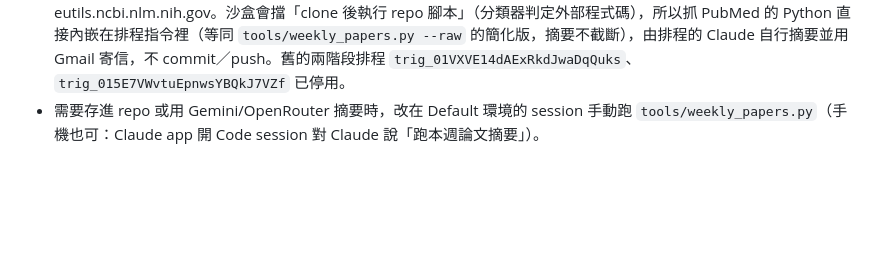
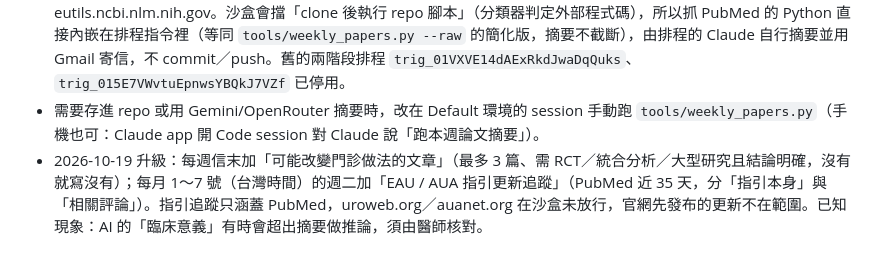
Before and after one commit to baddogmiow/urologyexam, a Markdown page: docs/BRAIN.md, the part around the change. Rendered like a GitHub page; blank space fills up the shorter version.

Commit message:
BRAIN: record digest upgrades (practice-changing picks, monthly guideline tracking)
Co-Authored-By: Claude Sonnet 5.5 <noreply@anthropic.com>
Claude-Session: https://claude.ai/code/session_019D2dh9CFjfFEF6dsGLyCq7

```diff
--- a/docs/BRAIN.md
+++ b/docs/BRAIN.md
@@ -37,3 +37,4 @@
 - 排程環境限制（2026-10-19 實測）：claude.ai「Scheduled tasks」建立的排程跑在獨立沙盒（/home/claude），介面沒有 repo／環境欄位；該沙盒連不上 eutils（需開 Settings → Capabilities → Allow network egress，尚未驗證）、沒有 Gemini/OpenRouter 金鑰（那是 Default 環境 proxy 注入的）、git push 無憑證。因此沙盒內改用 `weekly_papers.py --raw`（不呼叫模型，由排程的 Claude 自己摘要並寄信，不 push）。
 - 最終架構（2026-10-19 驗證可用）：排程 `trig_01K5oS13VNS8vnNVE19xreWS`（claude.ai Scheduled tasks，週二 08:50）。需 Settings → Capabilities → Allow network egress 開啟，網域清單為「Package managers only」+ eutils.ncbi.nlm.nih.gov。沙盒會擋「clone 後執行 repo 腳本」（分類器判定外部程式碼），所以抓 PubMed 的 Python 直接內嵌在排程指令裡（等同 `tools/weekly_papers.py --raw` 的簡化版，摘要不截斷），由排程的 Claude 自行摘要並用 Gmail 寄信，不 commit／push。舊的兩階段排程 `trig_01VXVE14dAExRkdJwaDqQuks`、`trig_015E7VWvtuEpnwsYBQkJ7VZf` 已停用。
 - 需要存進 repo 或用 Gemini/OpenRouter 摘要時，改在 Default 環境的 session 手動跑 `tools/weekly_papers.py`（手機也可：Claude app 開 Code session 對 Claude 說「跑本週論文摘要」）。
+- 2026-10-19 升級：每週信末加「可能改變門診做法的文章」（最多 3 篇、需 RCT／統合分析／大型研究且結論明確，沒有就寫沒有）；每月 1～7 號（台灣時間）的週二加「EAU / AUA 指引更新追蹤」（PubMed 近 35 天，分「指引本身」與「相關評論」）。指引追蹤只涵蓋 PubMed，uroweb.org／auanet.org 在沙盒未放行，官網先發布的更新不在範圍。已知現象：AI 的「臨床意義」有時會超出摘要做推論，須由醫師核對。
```
